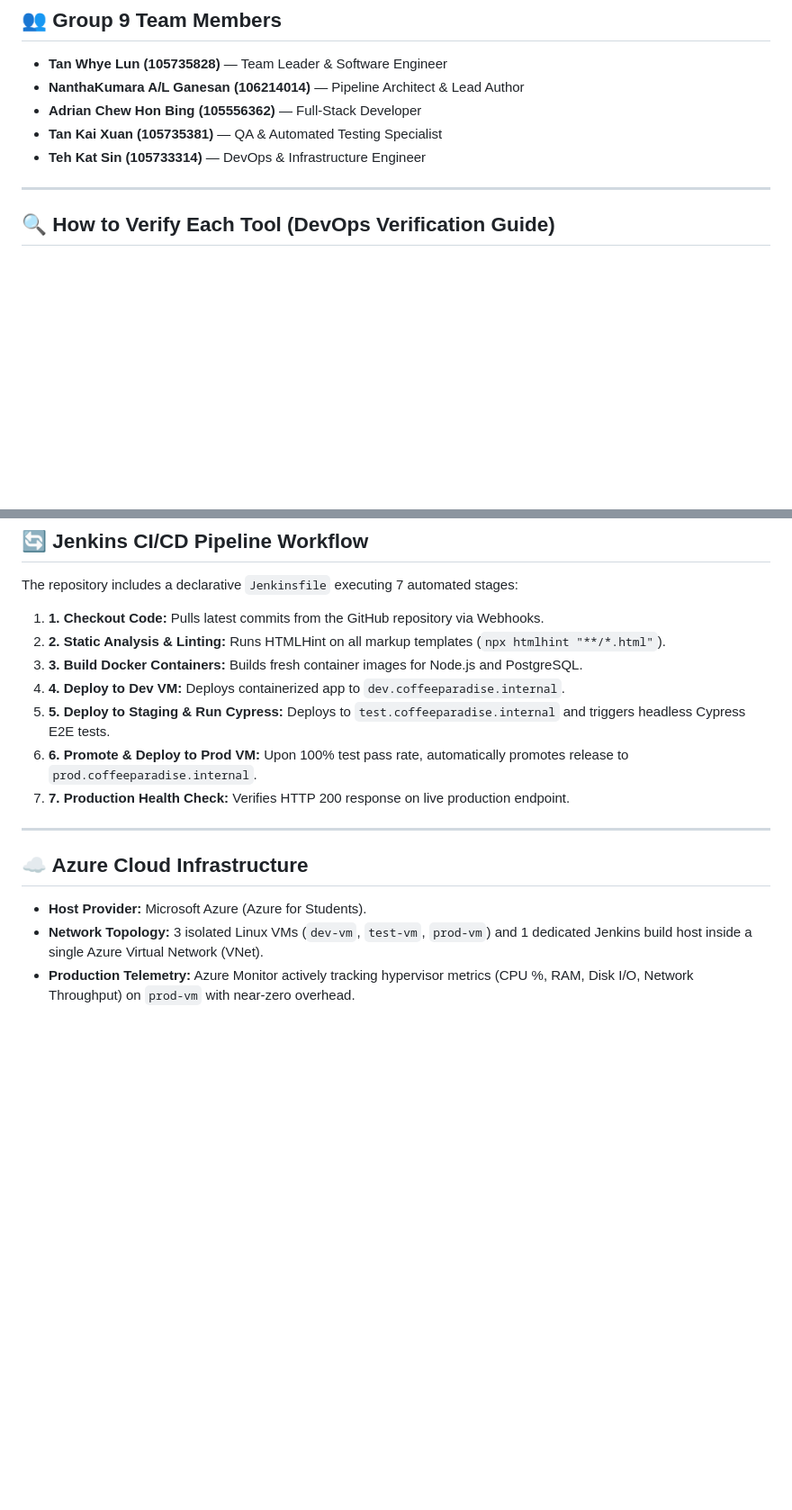
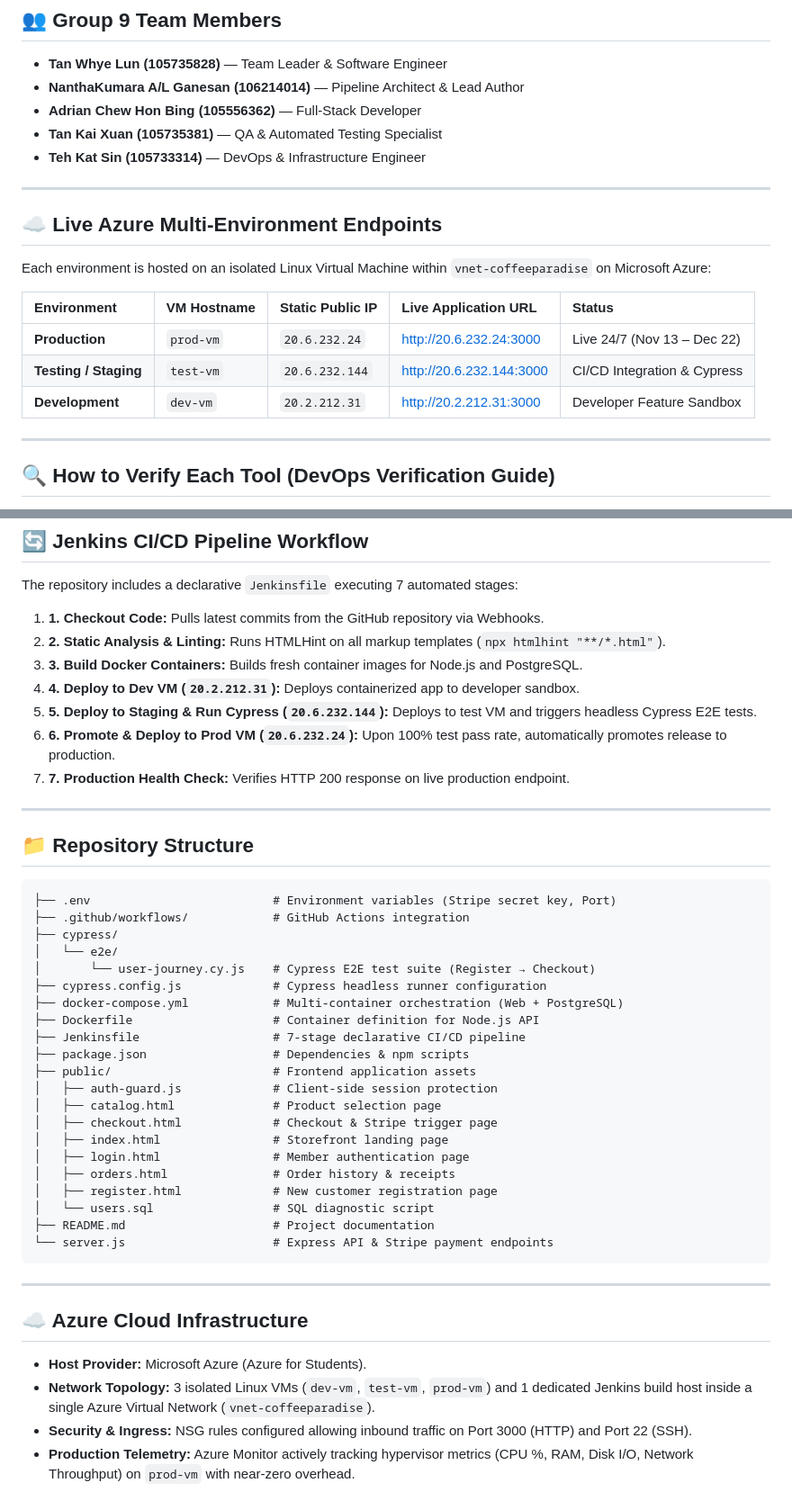
Before and after one commit to j23040877-netizen/SWE40006---Project---Group-9---August2026-, a Markdown page: README.md, 2 parts joined by grey strips. Shown at 90% size. Drawn GitHub-style; blank space fills up the shorter version.

Commit message:
Document Azure multi-environment endpoints and deployment
Added live Azure environment details and updated deployment steps.

````diff
--- a/README.md
+++ b/README.md
@@ -27,6 +27,18 @@ The application architecture features:
 * **Adrian Chew Hon Bing (105556362)** — Full-Stack Developer
 * **Tan Kai Xuan (105735381)** — QA & Automated Testing Specialist
 * **Teh Kat Sin (105733314)** — DevOps & Infrastructure Engineer
+
+---
+
+## ☁️ Live Azure Multi-Environment Endpoints
+
+Each environment is hosted on an isolated Linux Virtual Machine within `vnet-coffeeparadise` on Microsoft Azure:
+
+| Environment | VM Hostname | Static Public IP | Live Application URL | Status |
+| :--- | :--- | :--- | :--- | :--- |
+| **Production** | `prod-vm` | `20.6.232.24` | [http://20.6.232.24:3000](http://20.6.232.24:3000) | Live 24/7 (Nov 13 – Dec 22) |
+| **Testing / Staging** | `test-vm` | `20.6.232.144` | [http://20.6.232.144:3000](http://20.6.232.144:3000) | CI/CD Integration & Cypress |
+| **Development** | `dev-vm` | `20.2.212.31` | [http://20.2.212.31:3000](http://20.2.212.31:3000) | Developer Feature Sandbox |
 
 ---
 
@@ -155,15 +167,44 @@ The repository includes a declarative `Jenkinsfile` executing 7 automated stages
 1. **1. Checkout Code:** Pulls latest commits from the GitHub repository via Webhooks.
 2. **2. Static Analysis & Linting:** Runs HTMLHint on all markup templates (`npx htmlhint "**/*.html"`).
 3. **3. Build Docker Containers:** Builds fresh container images for Node.js and PostgreSQL.
-4. **4. Deploy to Dev VM:** Deploys containerized app to `dev.coffeeparadise.internal`.
-5. **5. Deploy to Staging & Run Cypress:** Deploys to `test.coffeeparadise.internal` and triggers headless Cypress E2E tests.
-6. **6. Promote & Deploy to Prod VM:** Upon 100% test pass rate, automatically promotes release to `prod.coffeeparadise.internal`.
+4. **4. Deploy to Dev VM (`20.2.212.31`):** Deploys containerized app to developer sandbox.
+5. **5. Deploy to Staging & Run Cypress (`20.6.232.144`):** Deploys to test VM and triggers headless Cypress E2E tests.
+6. **6. Promote & Deploy to Prod VM (`20.6.232.24`):** Upon 100% test pass rate, automatically promotes release to production.
 7. **7. Production Health Check:** Verifies HTTP 200 response on live production endpoint.
+
+---
+
+## 📁 Repository Structure
+
+```text
+├── .env                          # Environment variables (Stripe secret key, Port)
+├── .github/workflows/            # GitHub Actions integration
+├── cypress/
+│   └── e2e/
+│       └── user-journey.cy.js    # Cypress E2E test suite (Register → Checkout)
+├── cypress.config.js             # Cypress headless runner configuration
+├── docker-compose.yml            # Multi-container orchestration (Web + PostgreSQL)
+├── Dockerfile                    # Container definition for Node.js API
+├── Jenkinsfile                   # 7-stage declarative CI/CD pipeline
+├── package.json                  # Dependencies & npm scripts
+├── public/                       # Frontend application assets
+│   ├── auth-guard.js             # Client-side session protection
+│   ├── catalog.html              # Product selection page
+│   ├── checkout.html             # Checkout & Stripe trigger page
+│   ├── index.html                # Storefront landing page
+│   ├── login.html                # Member authentication page
+│   ├── orders.html               # Order history & receipts
+│   ├── register.html             # New customer registration page
+│   └── users.sql                 # SQL diagnostic script
+├── README.md                     # Project documentation
+└── server.js                     # Express API & Stripe payment endpoints
+```
 
 ---
 
 ## ☁️ Azure Cloud Infrastructure
 
 * **Host Provider:** Microsoft Azure (Azure for Students).
-* **Network Topology:** 3 isolated Linux VMs (`dev-vm`, `test-vm`, `prod-vm`) and 1 dedicated Jenkins build host inside a single Azure Virtual Network (VNet).
+* **Network Topology:** 3 isolated Linux VMs (`dev-vm`, `test-vm`, `prod-vm`) and 1 dedicated Jenkins build host inside a single Azure Virtual Network (`vnet-coffeeparadise`).
+* **Security & Ingress:** NSG rules configured allowing inbound traffic on Port 3000 (HTTP) and Port 22 (SSH).
 * **Production Telemetry:** Azure Monitor actively tracking hypervisor metrics (CPU %, RAM, Disk I/O, Network Throughput) on `prod-vm` with near-zero overhead.
````
